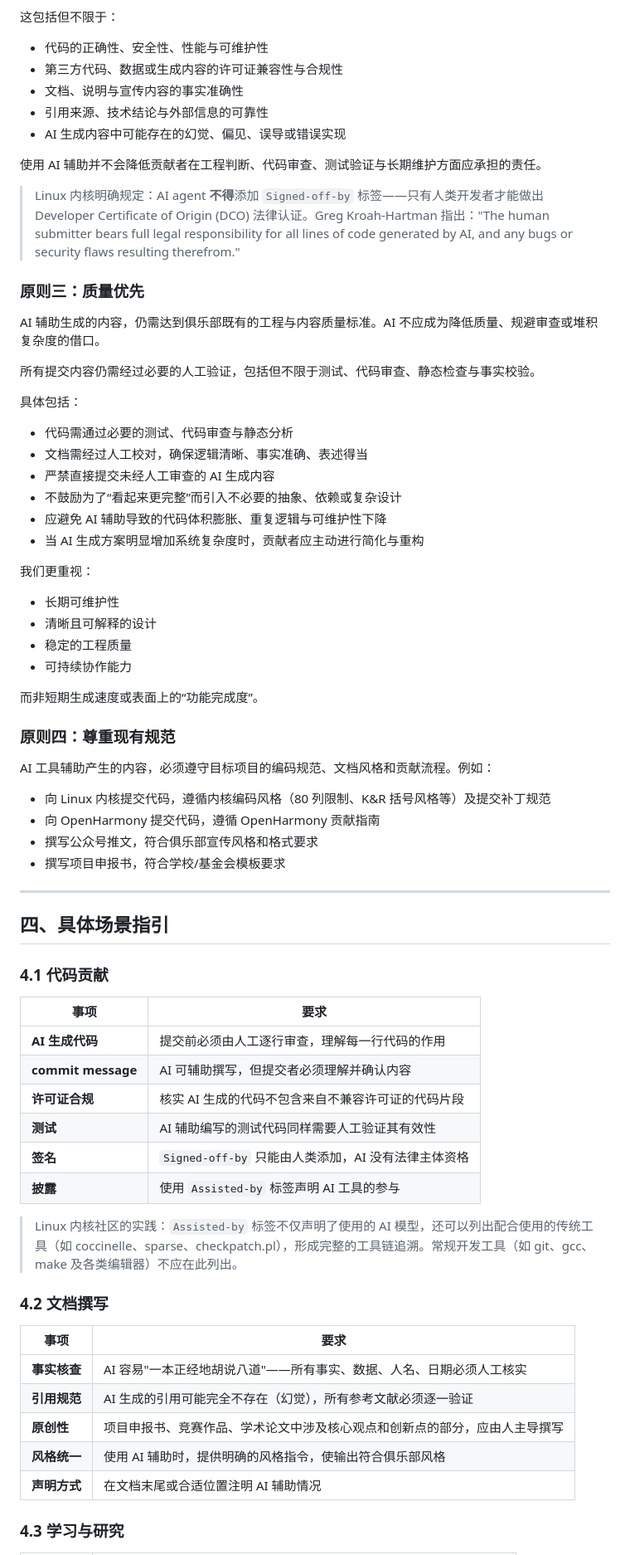
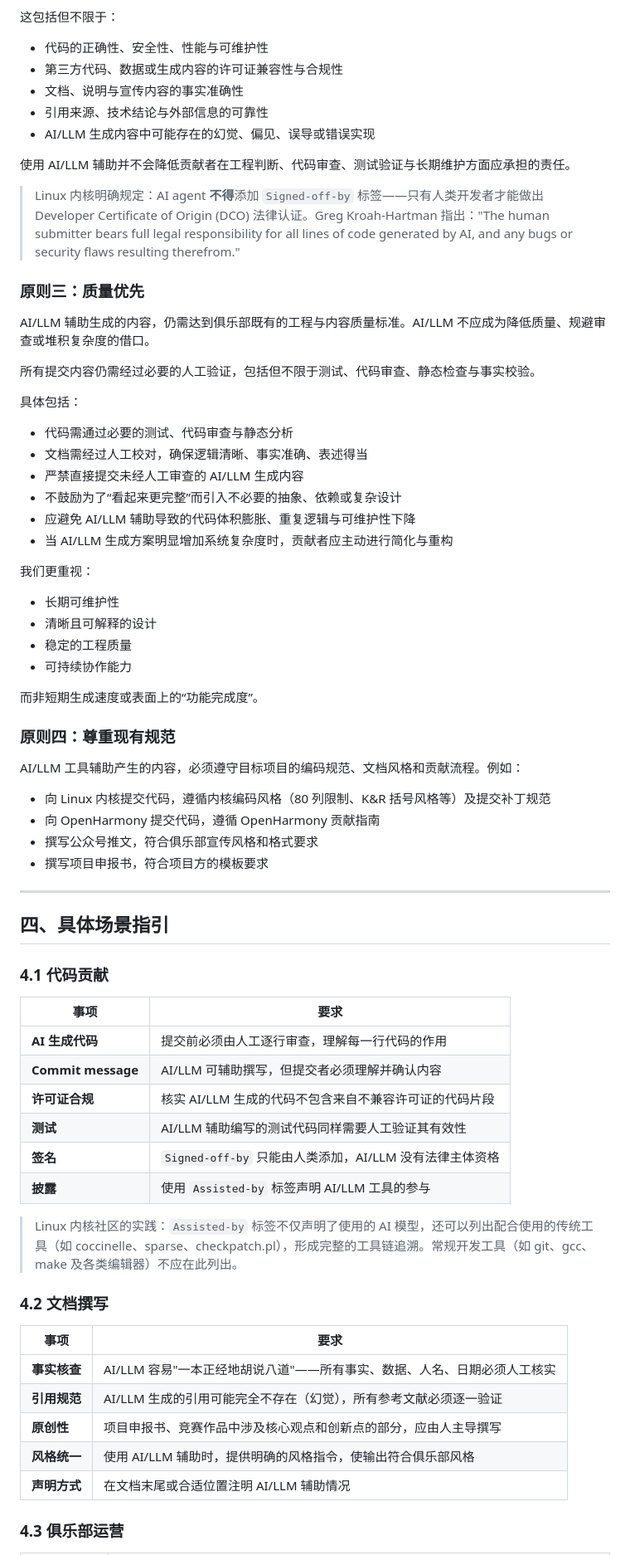
Before and after one commit to hust-open-atom-club/docs, a Markdown page: 华科开放原子开源俱乐部AI使用准则.md, the part around one of its changes. Shown at 83% size. Rendered like a GitHub page.

```diff
--- a/华科开放原子开源俱乐部AI使用准则.md
+++ b/华科开放原子开源俱乐部AI使用准则.md
@@ -82,15 +79,15 @@ AI/LLM 工具仅作为辅助工具，不构成贡献主体，也不承担任何
 - 第三方代码、数据或生成内容的许可证兼容性与合规性
 - 文档、说明与宣传内容的事实准确性
 - 引用来源、技术结论与外部信息的可靠性
-- AI 生成内容中可能存在的幻觉、偏见、误导或错误实现
+- AI/LLM 生成内容中可能存在的幻觉、偏见、误导或错误实现
 
-使用 AI 辅助并不会降低贡献者在工程判断、代码审查、测试验证与长期维护方面应承担的责任。
+使用 AI/LLM 辅助并不会降低贡献者在工程判断、代码审查、测试验证与长期维护方面应承担的责任。
 
 > Linux 内核明确规定：AI agent **不得**添加 `Signed-off-by` 标签——只有人类开发者才能做出 Developer Certificate of Origin (DCO) 法律认证。Greg Kroah-Hartman 指出："The human submitter bears full legal responsibility for all lines of code generated by AI, and any bugs or security flaws resulting therefrom."
 
 ### 原则三：质量优先
 
-AI 辅助生成的内容，仍需达到俱乐部既有的工程与内容质量标准。AI 不应成为降低质量、规避审查或堆积复杂度的借口。
+AI/LLM 辅助生成的内容，仍需达到俱乐部既有的工程与内容质量标准。AI/LLM 不应成为降低质量、规避审查或堆积复杂度的借口。
 
 所有提交内容仍需经过必要的人工验证，包括但不限于测试、代码审查、静态检查与事实校验。
 
@@ -98,10 +95,10 @@ AI 辅助生成的内容，仍需达到俱乐部既有的工程与内容质量
 
 - 代码需通过必要的测试、代码审查与静态分析
 - 文档需经过人工校对，确保逻辑清晰、事实准确、表述得当
-- 严禁直接提交未经人工审查的 AI 生成内容
+- 严禁直接提交未经人工审查的 AI/LLM 生成内容
 - 不鼓励为了“看起来更完整”而引入不必要的抽象、依赖或复杂设计
-- 应避免 AI 辅助导致的代码体积膨胀、重复逻辑与可维护性下降
-- 当 AI 生成方案明显增加系统复杂度时，贡献者应主动进行简化与重构
+- 应避免 AI/LLM 辅助导致的代码体积膨胀、重复逻辑与可维护性下降
+- 当 AI/LLM 生成方案明显增加系统复杂度时，贡献者应主动进行简化与重构
 
 我们更重视：
 
@@ -114,12 +111,12 @@ AI 辅助生成的内容，仍需达到俱乐部既有的工程与内容质量
 
 ### 原则四：尊重现有规范
 
-AI 工具辅助产生的内容，必须遵守目标项目的编码规范、文档风格和贡献流程。例如：
+AI/LLM 工具辅助产生的内容，必须遵守目标项目的编码规范、文档风格和贡献流程。例如：
 
 - 向 Linux 内核提交代码，遵循内核编码风格（80 列限制、K&R 括号风格等）及提交补丁规范
 - 向 OpenHarmony 提交代码，遵循 OpenHarmony 贡献指南
 - 撰写公众号推文，符合俱乐部宣传风格和格式要求
-- 撰写项目申报书，符合学校/基金会模板要求
+- 撰写项目申报书，符合项目方的模板要求
 
 ---
 
@@ -127,26 +124,26 @@ AI 工具辅助产生的内容，必须遵守目标项目的编码规范、文
 
 ### 4.1 代码贡献
 
-| 事项                 | 要求                                  |
-| ------------------ | ----------------------------------- |
-| **AI 生成代码**        | 提交前必须由人工逐行审查，理解每一行代码的作用             |
-| **commit message** | AI 可辅助撰写，但提交者必须理解并确认内容              |
-| **许可证合规**          | 核实 AI 生成的代码不包含来自不兼容许可证的代码片段         |
-| **测试**             | AI 辅助编写的测试代码同样需要人工验证其有效性            |
-| **签名**             | `Signed-off-by` 只能由人类添加，AI 没有法律主体资格 |
-| **披露**             | 使用 `Assisted-by` 标签声明 AI 工具的参与      |
+| 事项 | 要求 |
+| --- | --- |
+| **AI 生成代码** | 提交前必须由人工逐行审查，理解每一行代码的作用 |
+| **Commit message** | AI/LLM 可辅助撰写，但提交者必须理解并确认内容 |
+| **许可证合规** | 核实 AI/LLM 生成的代码不包含来自不兼容许可证的代码片段 |
+| **测试** | AI/LLM 辅助编写的测试代码同样需要人工验证其有效性 |
+| **签名** | `Signed-off-by` 只能由人类添加，AI/LLM 没有法律主体资格 |
+| **披露** | 使用 `Assisted-by` 标签声明 AI/LLM 工具的参与 |
 
 > Linux 内核社区的实践：`Assisted-by` 标签不仅声明了使用的 AI 模型，还可以列出配合使用的传统工具（如 coccinelle、sparse、checkpatch.pl），形成完整的工具链追溯。常规开发工具（如 git、gcc、make 及各类编辑器）不应在此列出。
 
 ### 4.2 文档撰写
 
-| 事项       | 要求                                    |
-| -------- | ------------------------------------- |
-| **事实核查** | AI 容易"一本正经地胡说八道"——所有事实、数据、人名、日期必须人工核实 |
-| **引用规范** | AI 生成的引用可能完全不存在（幻觉），所有参考文献必须逐一验证      |
-| **原创性**  | 项目申报书、竞赛作品、学术论文中涉及核心观点和创新点的部分，应由人主导撰写 |
-| **风格统一** | 使用 AI 辅助时，提供明确的风格指令，使输出符合俱乐部风格        |
-| **声明方式** | 在文档末尾或合适位置注明 AI 辅助情况                  |
+| 事项 | 要求 |
+| --- | --- |
+| **事实核查** | AI/LLM 容易"一本正经地胡说八道"——所有事实、数据、人名、日期必须人工核实 |
+| **引用规范** | AI/LLM 生成的引用可能完全不存在（幻觉），所有参考文献必须逐一验证 |
+| **原创性** | 项目申报书、竞赛作品中涉及核心观点和创新点的部分，应由人主导撰写 |
+| **风格统一** | 使用 AI/LLM 辅助时，提供明确的风格指令，使输出符合俱乐部风格 |
+| **声明方式** | 在文档末尾或合适位置注明 AI/LLM 辅助情况 |
 
-### 4.3 学习与研究
+### 4.3 俱乐部运营
 
```
Also changed, not shown: other parts of 华科开放原子开源俱乐部AI使用准则.md (+58 -63 lines).
